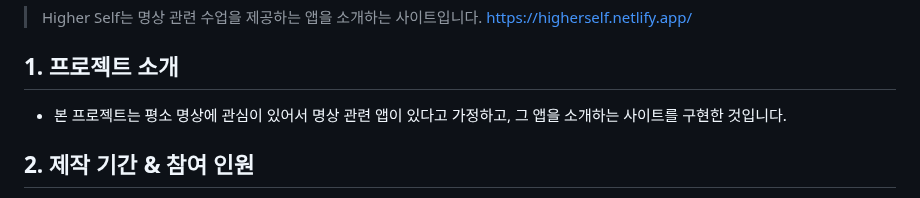
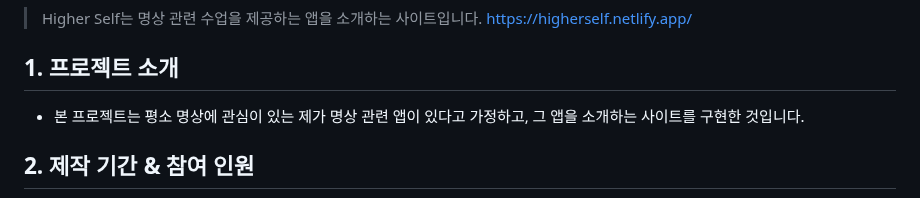
Before and after one commit to pouryourlove/higherself-project, a Markdown page: README.md, the part around the change. Drawn GitHub-style.

```diff
--- a/README.md
+++ b/README.md
@@ -5,7 +5,7 @@
 </br>
 
 ## 1. 프로젝트 소개
-  - 본 프로젝트는 평소 명상에 관심이 있어서 명상 관련 앱이 있다고 가정하고, 그 앱을 소개하는 사이트를 구현한 것입니다.
+  - 본 프로젝트는 평소 명상에 관심이 있는 제가 명상 관련 앱이 있다고 가정하고, 그 앱을 소개하는 사이트를 구현한 것입니다.
 
 ## 2. 제작 기간 & 참여 인원
 - 기간 : 2022년 2월 5일 ~ 2022년 4월 10일 수정: 2023년 1월 21일 ~ 2023년 1월 27일
```
